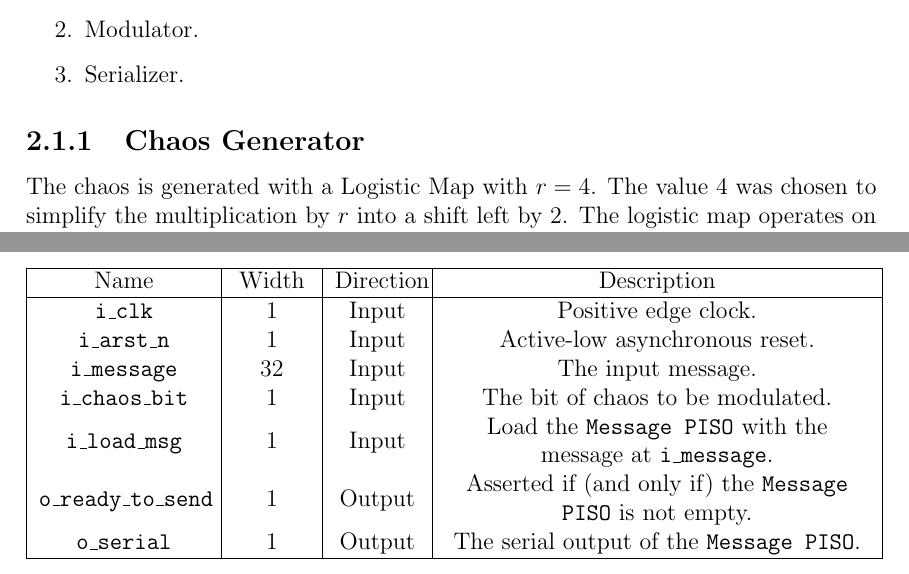
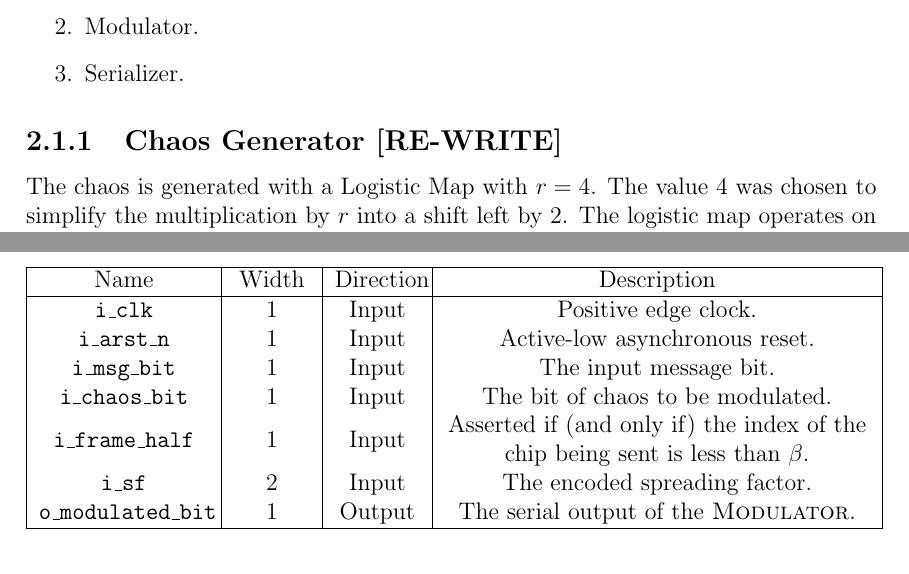
Before and after one commit to OmarAmer01/DCSK, a LaTeX document (docs/design_document/main.tex, which reads docs/design_document/chapters/arch.tex): two parts of page 11 of 13, joined at a grey line, cut so that both start at the same text. Compiled offline with pdfLaTeX.

Commit message:
TX Block Diagram Finished. Needs Polishing.
Al Hamdulilah X2

```diff
--- a/docs/design_document/chapters/arch.tex
+++ b/docs/design_document/chapters/arch.tex
@@ -65,11 +65,11 @@ a delayed version of the chaos bit from \textsc{Chaos Generator} (delayed by $\b
         \hline
         \texttt{i\_clk} & 1 & Input & Positive edge clock.\\
         \texttt{i\_arst\_n} & 1 & Input & Active-low asynchronous reset.\\
-        \texttt{i\_message} & 32 & Input & The input message.\\
+        \texttt{i\_msg\_bit} & 1 & Input & The input message bit.\\
         \texttt{i\_chaos\_bit} & 1 & Input & The bit of chaos to be modulated.\\
-        \texttt{i\_load\_msg} & 1 & Input & Load the \texttt{Message PISO} with the message at \texttt{i\_message}.\\
-        \texttt{o\_ready\_to\_send} & 1 & Output & Asserted if (and only if) the \texttt{Message PISO} is not empty.\\
-        \texttt{o\_serial} & 1 & Output & The serial output of the \texttt{Message PISO}.\\
+        \texttt{i\_frame\_half} & 1 & Input & Asserted if (and only if) the index of the chip being sent is less than $\beta$.\\
+        \texttt{i\_sf} & 2 & Input & The encoded spreading factor.\\
+        \texttt{o\_modulated\_bit} & 1 & Output & The serial output of the \textsc{Modulator}.\\
         \hline
     \end{tabular}
     \end{table}
```
Also changed, not shown: docs/design_document/main.pdf, docs/design_document/chapters/arch.tex (2 more changed lines), 7 other files.
